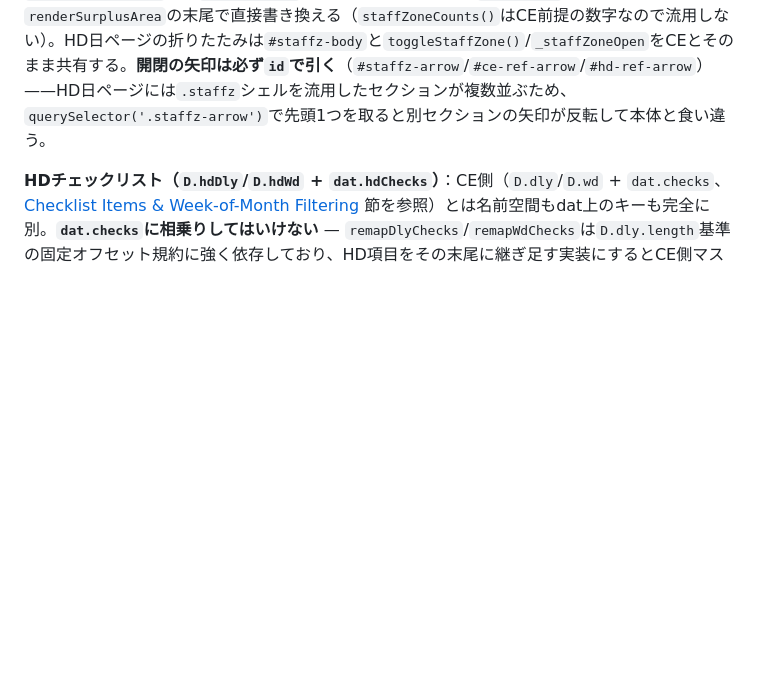
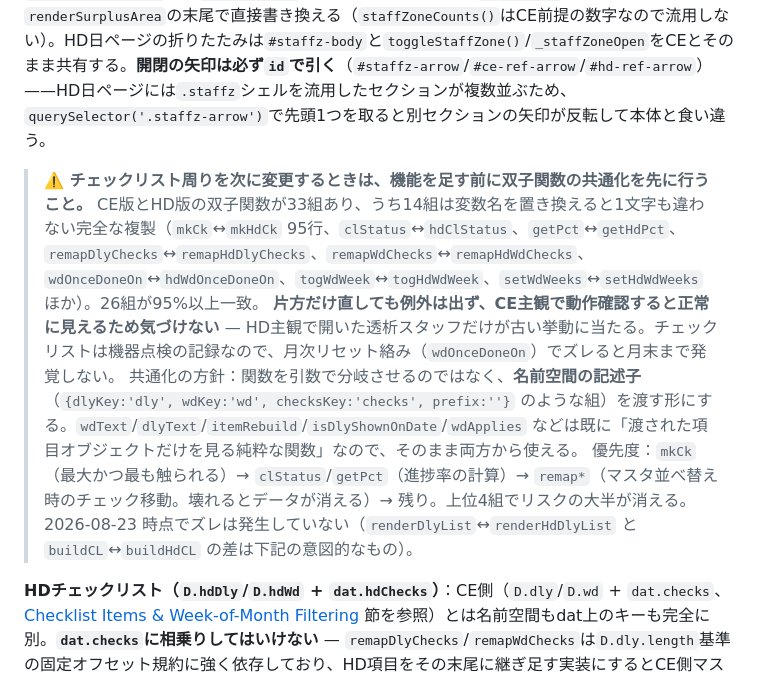
Before and after one commit to torabuncenote/CEnote, a Markdown page: CLAUDE.md, the part around the change. GitHub-like rendering; blank space fills up the shorter version.

Commit message:
双子関数の共通化を「次にチェックリストを触るとき」の宿題として記録
CE版/HD版の双子関数が33組あり、うち14組は変数名を置き換えると1文字も
違わない完全な複製。片方だけ直しても例外は出ず、CE主観で動作確認すると
正常に見えるため気づけない——という性質を、対象リスト・共通化の方針・
優先順位とあわせてHDチェックリスト節の直前に書いた。

いま共通化しないのは、①715行を本番投入した直後で切り分けを難しくしたく
ない ②mkCk(95行)は機器点検の記録を扱うので共通化ミスのほうが放置より
実害が大きい ③期限は「次にチェックリストを触るとき」でまだ猶予がある、
という判断による。

Co-Authored-By: Claude Opus 5 <noreply@anthropic.com>

```diff
--- a/CLAUDE.md
+++ b/CLAUDE.md
@@ -474,6 +474,13 @@ All class names are abbreviated:
 
 **CE勤務者チップの`data-from`に`'ce'`のような新しい値を作ってはいけない。** `dropToStatusZone`は`from==='hd'?'hd':'ce'`で振り分けるので`'surplus'`でも分類は正しく落ちるが、`removeFromZoneSource`（担当枠へドロップしたときの後始末）は`'surplus'`/`'status'`しか見ておらず、新値だと後始末が効かなくなる。ソースパネルの自動オープン判定（`_hdPanelUserOverride===null`のとき）も主観で切り替え、HD主観では「未分類のCE勤務者がいるか」を見る。HD主観では`.staffz`の外枠見出しが「🔄 余剰人員」を出すため`renderSurplusArea`側の`.surplus-ttl`は出さず、見出しバッジ`#hdz-badge`（未分類N）は`renderSurplusArea`の末尾で直接書き換える（`staffZoneCounts()`はCE前提の数字なので流用しない）。HD日ページの折りたたみは`#staffz-body`と`toggleStaffZone()`/`_staffZoneOpen`をCEとそのまま共有する。**開閉の矢印は必ず`id`で引く**（`#staffz-arrow`/`#ce-ref-arrow`/`#hd-ref-arrow`）——HD日ページには`.staffz`シェルを流用したセクションが複数並ぶため、`querySelector('.staffz-arrow')`で先頭1つを取ると別セクションの矢印が反転して本体と食い違う。
 
+> **⚠️ チェックリスト周りを次に変更するときは、機能を足す前に双子関数の共通化を先に行うこと。**
+> CE版とHD版の双子関数が33組あり、うち14組は変数名を置き換えると1文字も違わない完全な複製（`mkCk`↔`mkHdCk` 95行、`clStatus`↔`hdClStatus`、`getPct`↔`getHdPct`、`remapDlyChecks`↔`remapHdDlyChecks`、`remapWdChecks`↔`remapHdWdChecks`、`wdOnceDoneOn`↔`hdWdOnceDoneOn`、`togWdWeek`↔`togHdWdWeek`、`setWdWeeks`↔`setHdWdWeeks` ほか）。26組が95%以上一致。
+> **片方だけ直しても例外は出ず、CE主観で動作確認すると正常に見えるため気づけない** — HD主観で開いた透析スタッフだけが古い挙動に当たる。チェックリストは機器点検の記録なので、月次リセット絡み（`wdOnceDoneOn`）でズレると月末まで発覚しない。
+> 共通化の方針：関数を引数で分岐させるのではなく、**名前空間の記述子**（`{dlyKey:'dly', wdKey:'wd', checksKey:'checks', prefix:''}` のような組）を渡す形にする。`wdText`/`dlyText`/`itemRebuild`/`isDlyShownOnDate`/`wdApplies` などは既に「渡された項目オブジェクトだけを見る純粋な関数」なので、そのまま両方から使える。
+> 優先度：`mkCk`（最大かつ最も触られる）→ `clStatus`/`getPct`（進捗率の計算）→ `remap*`（マスタ並べ替え時のチェック移動。壊れるとデータが消える）→ 残り。上位4組でリスクの大半が消える。
+> 2026-08-23 時点でズレは発生していない（`renderDlyList`↔`renderHdDlyList` と `buildCL`↔`buildHdCL` の差は下記の意図的なもの）。
+
 **HDチェックリスト（`D.hdDly`/`D.hdWd` + `dat.hdChecks`）**：CE側（`D.dly`/`D.wd` + `dat.checks`、[Checklist Items & Week-of-Month Filtering](#checklist-items--week-of-month-filtering) 節を参照）とは名前空間もdat上のキーも完全に別。**`dat.checks`に相乗りしてはいけない** — `remapDlyChecks`/`remapWdChecks`は`D.dly.length`基準の固定オフセット規約に強く依存しており、HD項目をその末尾に継ぎ足す実装にするとCE側マスタを1回並べ替えるだけでHD側のチェックが全部ずれる／消える。別キーにすることで、CE側マスタ編集は`dat.checks`しか触らずHD側は自動的に無傷になる（逆も同様）。
 
 - `wdText`/`dlyText`/`dlyNotif`/`itemRebuild`/`isDlyShownOnDate`/`wdWeeks`/`wdOnce`/`wdSubs`/`wdSid`/`newSid`/`nthWk`/`isLastWeek`/`wdApplies`/`wdSubProgress`/`renderSubPanel`は渡された項目オブジェクトだけを見る純粋な関数（`D.dly`/`D.wd`を直接参照しない）なので、CE版をそのままHD版にも使い回す。`renderSubPanel`が書く`dat.subChecks`と設置部署マスタ`D.wdDepts`もCE/HD共通——院内の部署は主観と無関係なため、ここだけは別マスタを持たない。
```
